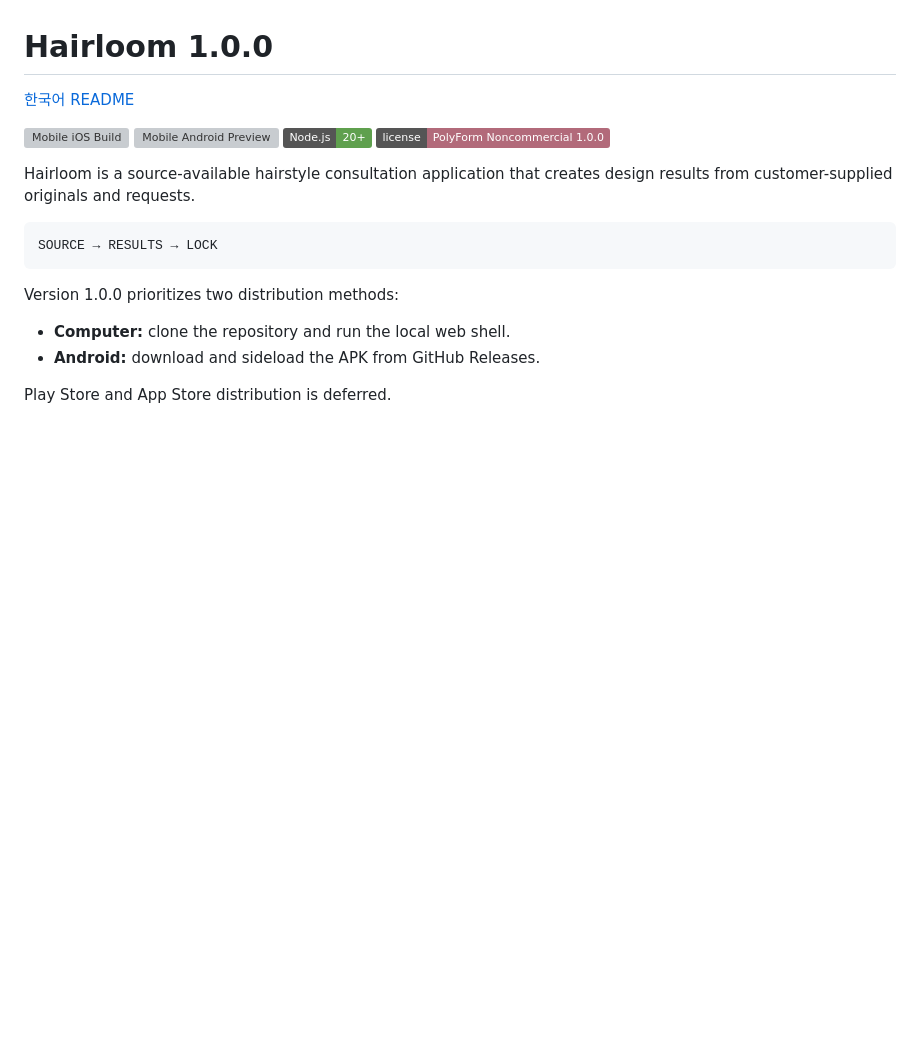
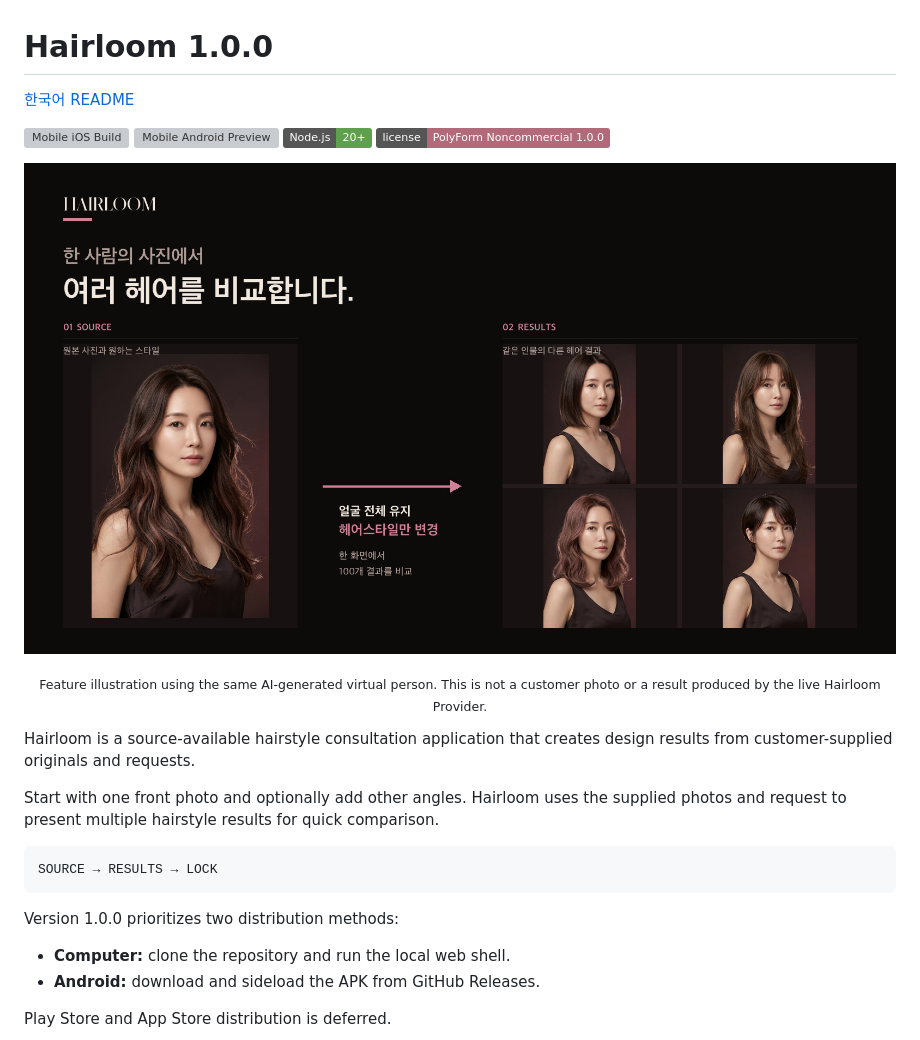
Before and after one commit to Marker-Inc-Korea/HairLoom, a Markdown page: README.en.md, the part around the change. GitHub-like rendering; pictures changed too: docs/assets/promo/hairloom-feature-16x9.jpg (added); badges without logos; blank space fills up the shorter version; grey boxes are pictures that could not be loaded.

Commit message:
docs: add hairstyle comparison hero

````diff
--- a/README.en.md
+++ b/README.en.md
@@ -7,7 +7,15 @@
 ![Node.js 20+](https://img.shields.io/badge/Node.js-20%2B-5FA04E?logo=nodedotjs&logoColor=white)
 ![License](https://img.shields.io/badge/license-PolyForm%20Noncommercial%201.0.0-B26A7A)
 
+<p align="center">
+  <img src="docs/assets/promo/hairloom-feature-16x9.jpg" width="100%" alt="Hairloom feature example comparing multiple hairstyles for the same virtual person from one source photo">
+</p>
+
+<p align="center"><sub>Feature illustration using the same AI-generated virtual person. This is not a customer photo or a result produced by the live Hairloom Provider.</sub></p>
+
 Hairloom is a source-available hairstyle consultation application that creates design results from customer-supplied originals and requests.
+
+Start with one front photo and optionally add other angles. Hairloom uses the supplied photos and request to present multiple hairstyle results for quick comparison.
 
 ```text
 SOURCE → RESULTS → LOCK
````
Also changed, not shown: README.md (+8 -0 lines).
